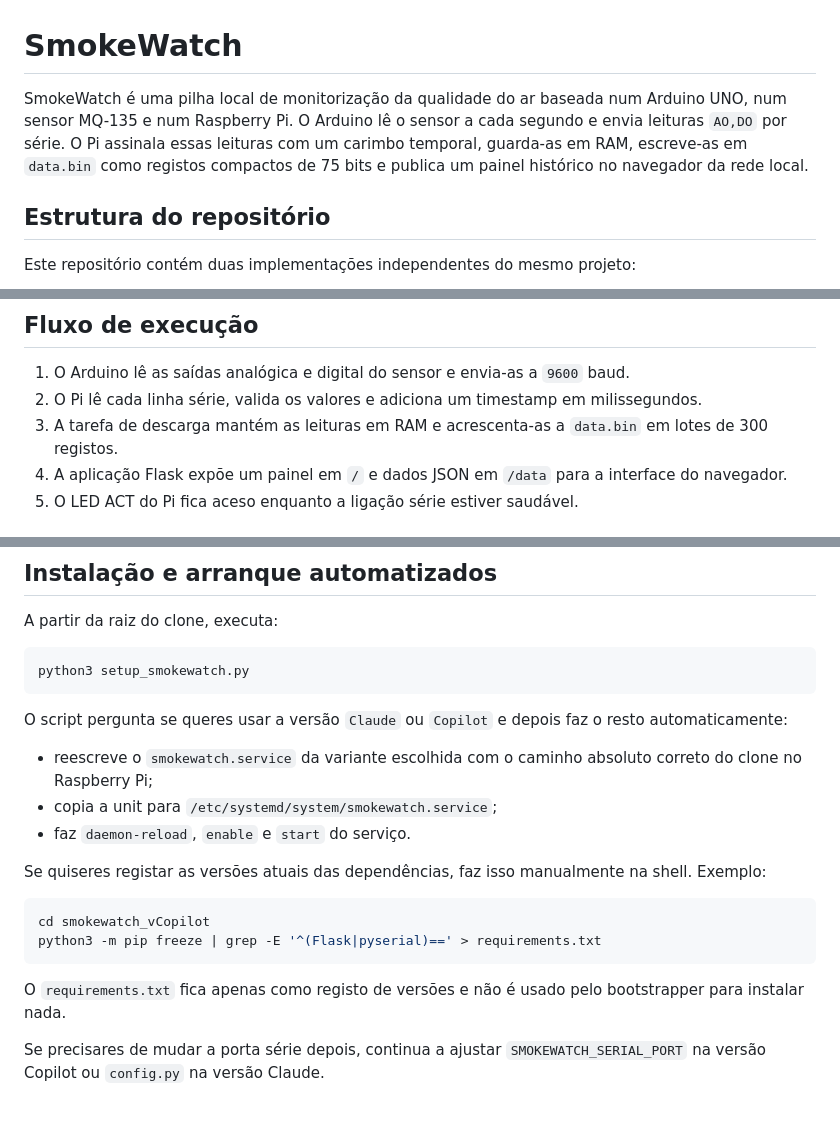
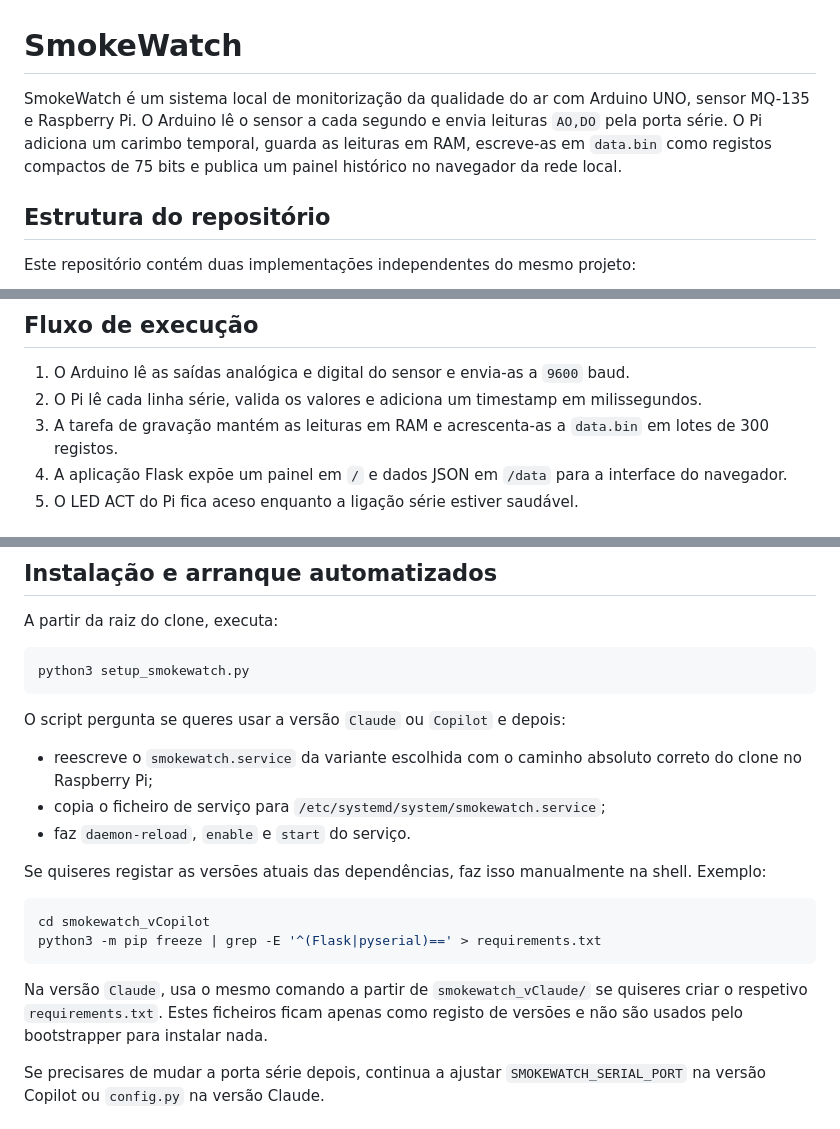
Before and after one commit to Benur21/smoke-watch, a Markdown page: README.md, 3 parts joined by grey strips. Rendered like a GitHub page.

````diff
--- a/README.md
+++ b/README.md
@@ -1,6 +1,6 @@
 # SmokeWatch
 
-SmokeWatch é uma pilha local de monitorização da qualidade do ar baseada num Arduino UNO, num sensor MQ-135 e num Raspberry Pi. O Arduino lê o sensor a cada segundo e envia leituras `AO,DO` por série. O Pi assinala essas leituras com um carimbo temporal, guarda-as em RAM, escreve-as em `data.bin` como registos compactos de 75 bits e publica um painel histórico no navegador da rede local.
+SmokeWatch é um sistema local de monitorização da qualidade do ar com Arduino UNO, sensor MQ-135 e Raspberry Pi. O Arduino lê o sensor a cada segundo e envia leituras `AO,DO` pela porta série. O Pi adiciona um carimbo temporal, guarda as leituras em RAM, escreve-as em `data.bin` como registos compactos de 75 bits e publica um painel histórico no navegador da rede local.
 
 ## Estrutura do repositório
 
@@ -29,7 +29,7 @@ O sketch do Arduino também espelha `DO` no LED embutido do pino `13`.
 
 1. O Arduino lê as saídas analógica e digital do sensor e envia-as a `9600` baud.
 2. O Pi lê cada linha série, valida os valores e adiciona um timestamp em milissegundos.
-3. A tarefa de descarga mantém as leituras em RAM e acrescenta-as a `data.bin` em lotes de 300 registos.
+3. A tarefa de gravação mantém as leituras em RAM e acrescenta-as a `data.bin` em lotes de 300 registos.
 4. A aplicação Flask expõe um painel em `/` e dados JSON em `/data` para a interface do navegador.
 5. O LED ACT do Pi fica aceso enquanto a ligação série estiver saudável.
 
@@ -58,10 +58,10 @@ A partir da raiz do clone, executa:
 python3 setup_smokewatch.py
 ```
 
-O script pergunta se queres usar a versão `Claude` ou `Copilot` e depois faz o resto automaticamente:
+O script pergunta se queres usar a versão `Claude` ou `Copilot` e depois:
 
 - reescreve o `smokewatch.service` da variante escolhida com o caminho absoluto correto do clone no Raspberry Pi;
-- copia a unit para `/etc/systemd/system/smokewatch.service`;
+- copia o ficheiro de serviço para `/etc/systemd/system/smokewatch.service`;
 - faz `daemon-reload`, `enable` e `start` do serviço.
 
 Se quiseres registar as versões atuais das dependências, faz isso manualmente na shell. Exemplo:
@@ -71,7 +71,7 @@ cd smokewatch_vCopilot
 python3 -m pip freeze | grep -E '^(Flask|pyserial)==' > requirements.txt
 ```
 
-O `requirements.txt` fica apenas como registo de versões e não é usado pelo bootstrapper para instalar nada.
+Na versão `Claude`, usa o mesmo comando a partir de `smokewatch_vClaude/` se quiseres criar o respetivo `requirements.txt`. Estes ficheiros ficam apenas como registo de versões e não são usados pelo bootstrapper para instalar nada.
 
 Se precisares de mudar a porta série depois, continua a ajustar `SMOKEWATCH_SERIAL_PORT` na versão Copilot ou `config.py` na versão Claude.
 
````
Also changed, not shown: other parts of README.md (+0 -4 lines).
